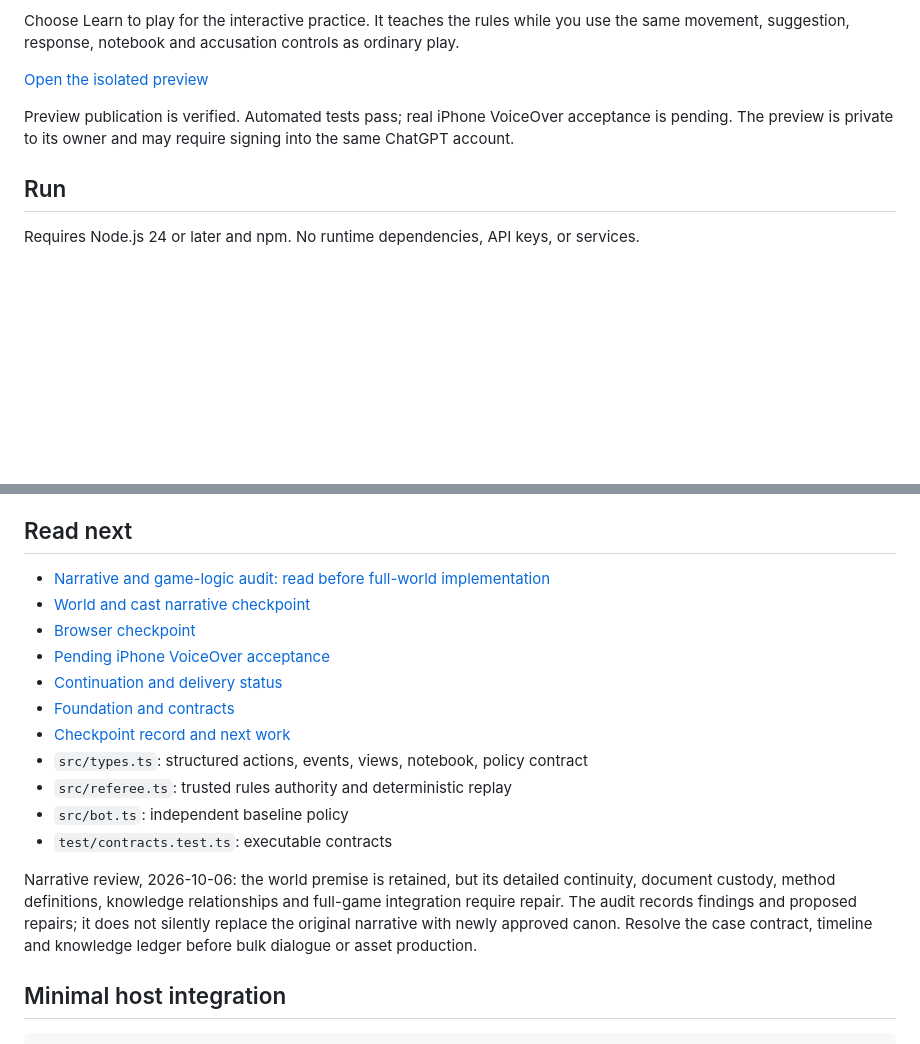
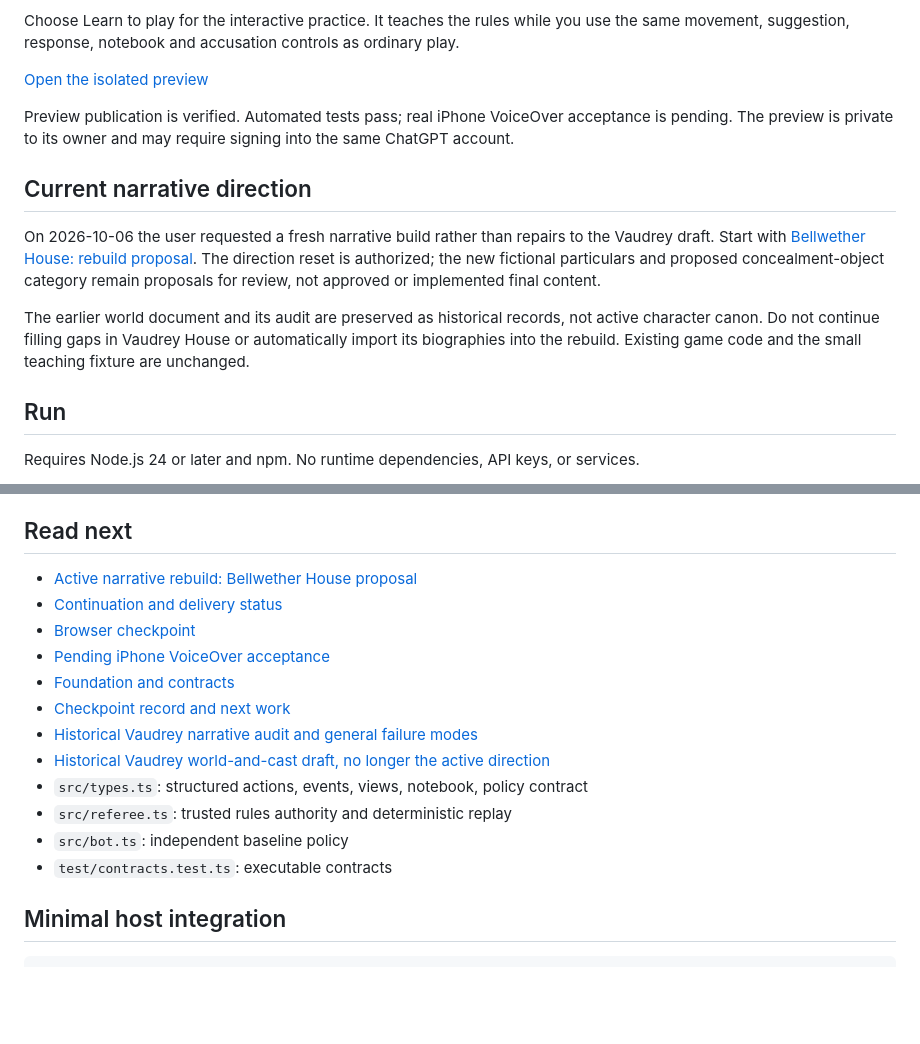
Before and after one commit to BlindAnatomist/spiel-ein-spiel-clue, a Markdown page: README.md, 2 parts joined by grey strips. GitHub-like rendering; blank space fills up the shorter version.

Commit message:
Route narrative work to fresh Bellwether proposal rather than Vaudrey repairs

```diff
--- a/README.md
+++ b/README.md
@@ -7,6 +7,12 @@ Choose Learn to play for the interactive practice. It teaches the rules while yo
 [Open the isolated preview](https://deduction-practice.blind-anatomist.chatgpt.site)
 
 Preview publication is verified. Automated tests pass; real iPhone VoiceOver acceptance is pending. The preview is private to its owner and may require signing into the same ChatGPT account.
+
+## Current narrative direction
+
+On 2026-10-06 the user requested a fresh narrative build rather than repairs to the Vaudrey draft. Start with [Bellwether House: rebuild proposal](docs/BELLWETHER_REBUILD.md). The direction reset is authorized; the new fictional particulars and proposed concealment-object category remain proposals for review, not approved or implemented final content.
+
+The earlier world document and its audit are preserved as historical records, not active character canon. Do not continue filling gaps in Vaudrey House or automatically import its biographies into the rebuild. Existing game code and the small teaching fixture are unchanged.
 
 ## Run
 
@@ -25,19 +31,18 @@ npm run test:browser
 
 ## Read next
 
-- [Narrative and game-logic audit: read before full-world implementation](docs/NARRATIVE_LOGIC_AUDIT.md)
-- [World and cast narrative checkpoint](docs/WORLD_AND_CAST.md)
+- [Active narrative rebuild: Bellwether House proposal](docs/BELLWETHER_REBUILD.md)
+- [Continuation and delivery status](docs/CONTINUATION.md)
 - [Browser checkpoint](docs/CHECKPOINT_2.md)
 - [Pending iPhone VoiceOver acceptance](docs/IPHONE_ACCEPTANCE.md)
-- [Continuation and delivery status](docs/CONTINUATION.md)
 - [Foundation and contracts](docs/FOUNDATION.md)
 - [Checkpoint record and next work](docs/CHECKPOINT_1.md)
+- [Historical Vaudrey narrative audit and general failure modes](docs/NARRATIVE_LOGIC_AUDIT.md)
+- [Historical Vaudrey world-and-cast draft, no longer the active direction](docs/WORLD_AND_CAST.md)
 - `src/types.ts`: structured actions, events, views, notebook, policy contract
 - `src/referee.ts`: trusted rules authority and deterministic replay
 - `src/bot.ts`: independent baseline policy
 - `test/contracts.test.ts`: executable contracts
-
-Narrative review, 2026-10-06: the world premise is retained, but its detailed continuity, document custody, method definitions, knowledge relationships and full-game integration require repair. The audit records findings and proposed repairs; it does not silently replace the original narrative with newly approved canon. Resolve the case contract, timeline and knowledge ledger before bulk dialogue or asset production.
 
 ## Minimal host integration
 
```
